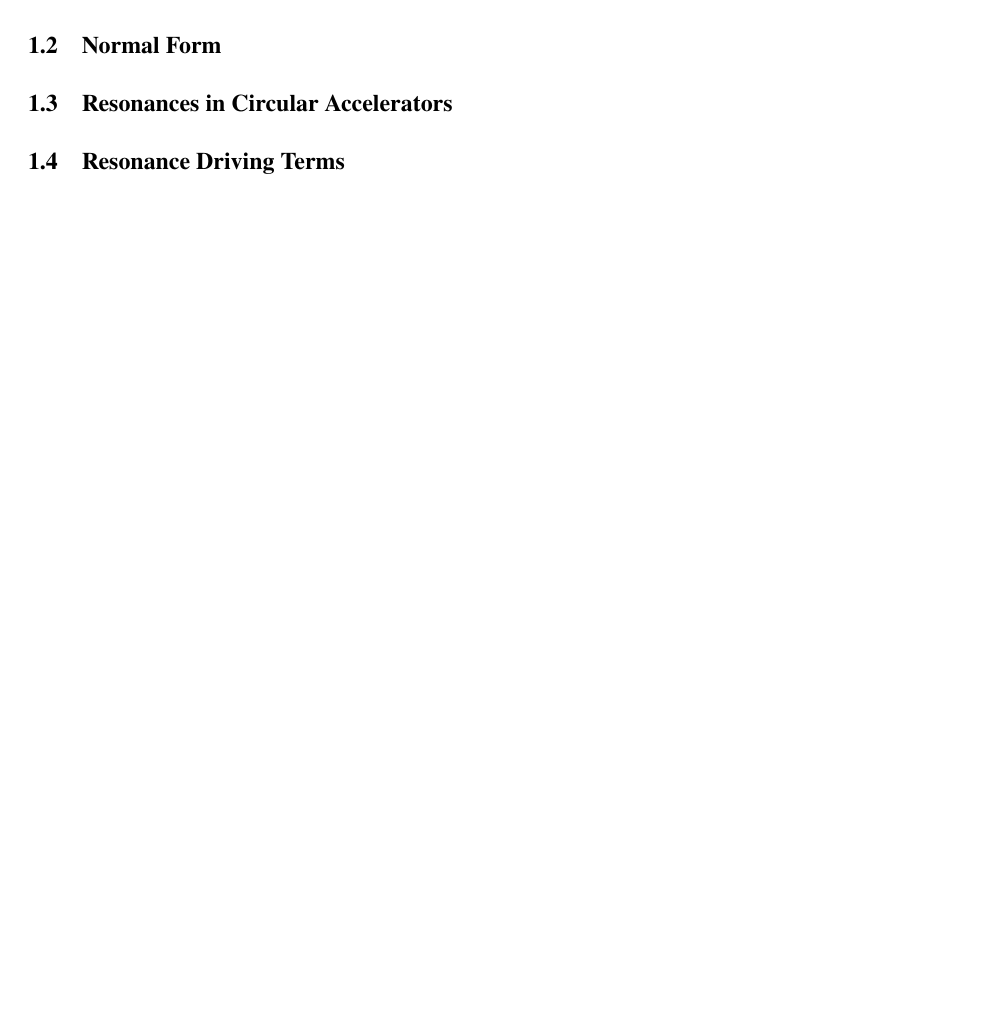
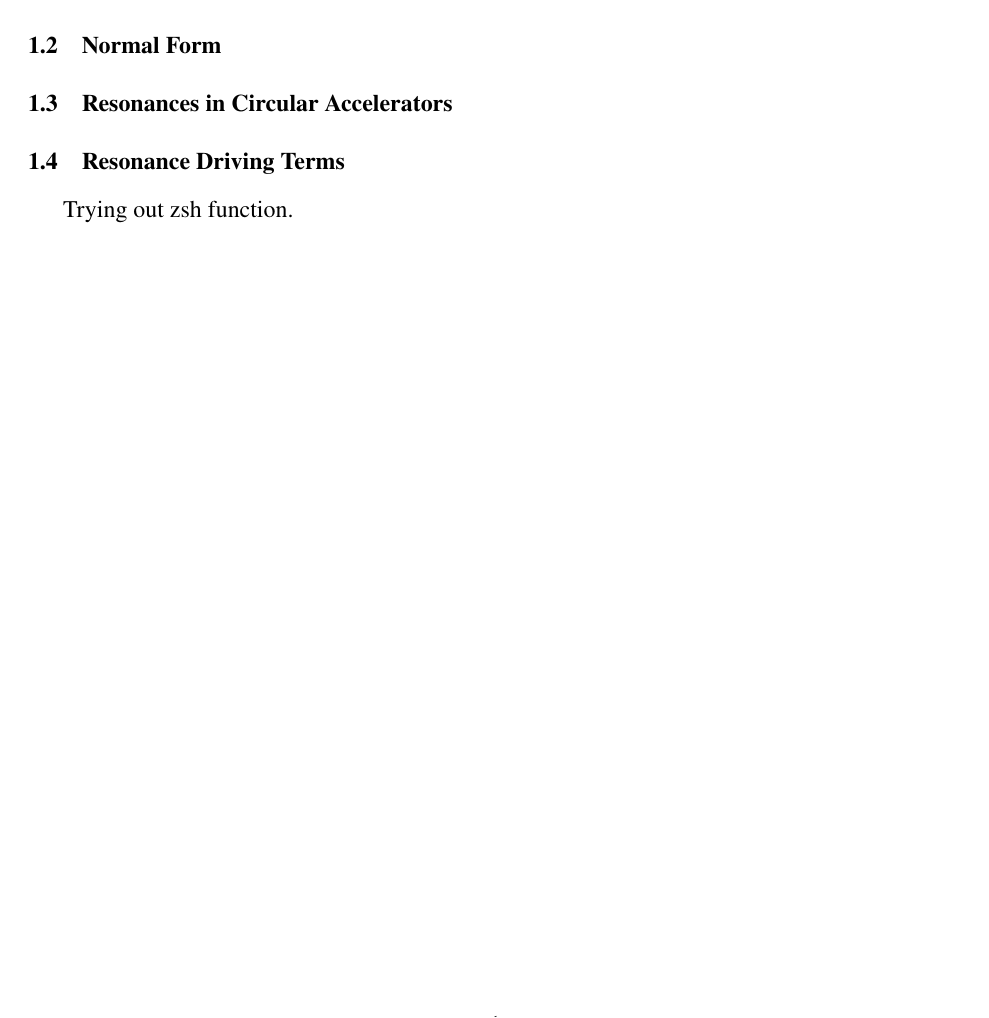
Before and after one commit to gonza94/phd-thesis, a LaTeX thesis (phd-thesis.tex, which reads chapter1.tex): part of page 7 of 16, cut so that both start at the same text, the shorter picture padded with empty space. Compiled offline with pdfLaTeX.

Commit message:
Trying out zsh function

```diff
--- a/chapter1.tex
+++ b/chapter1.tex
@@ -8,3 +8,5 @@ The most basic element of a particle accelerator can be thought of as a black bo
 \section{Resonances in Circular Accelerators}
 
 \section{Resonance Driving Terms}
+
+Trying out zsh function.
```
